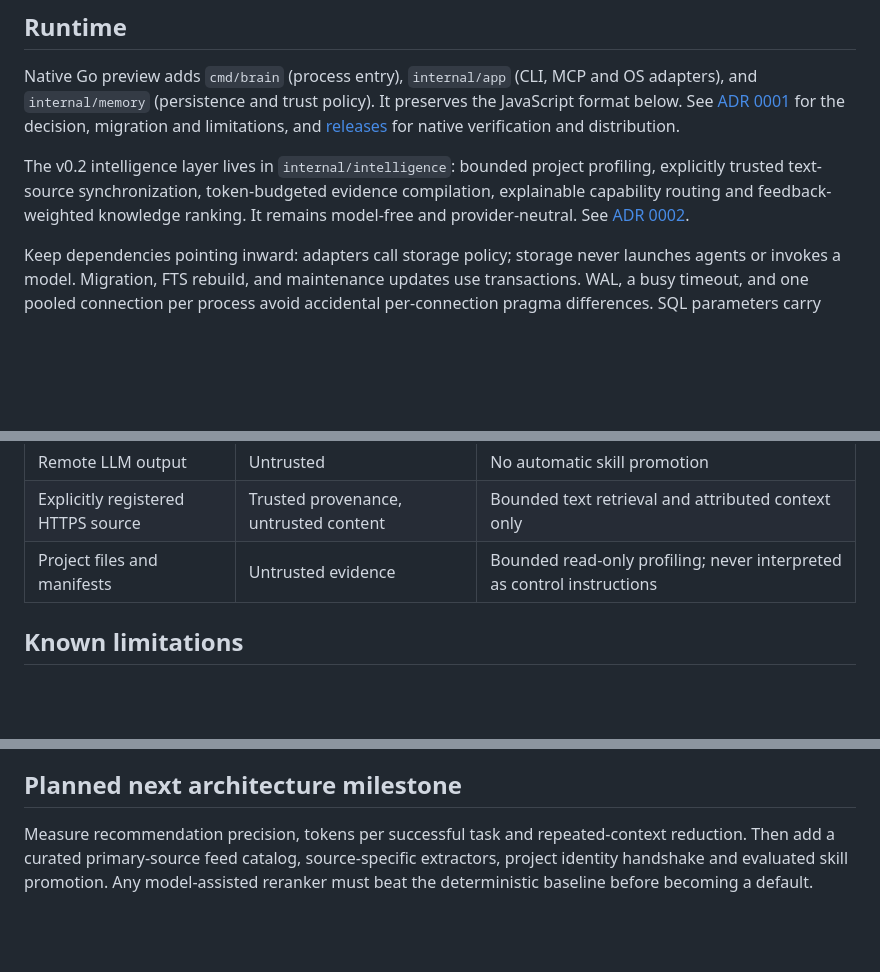
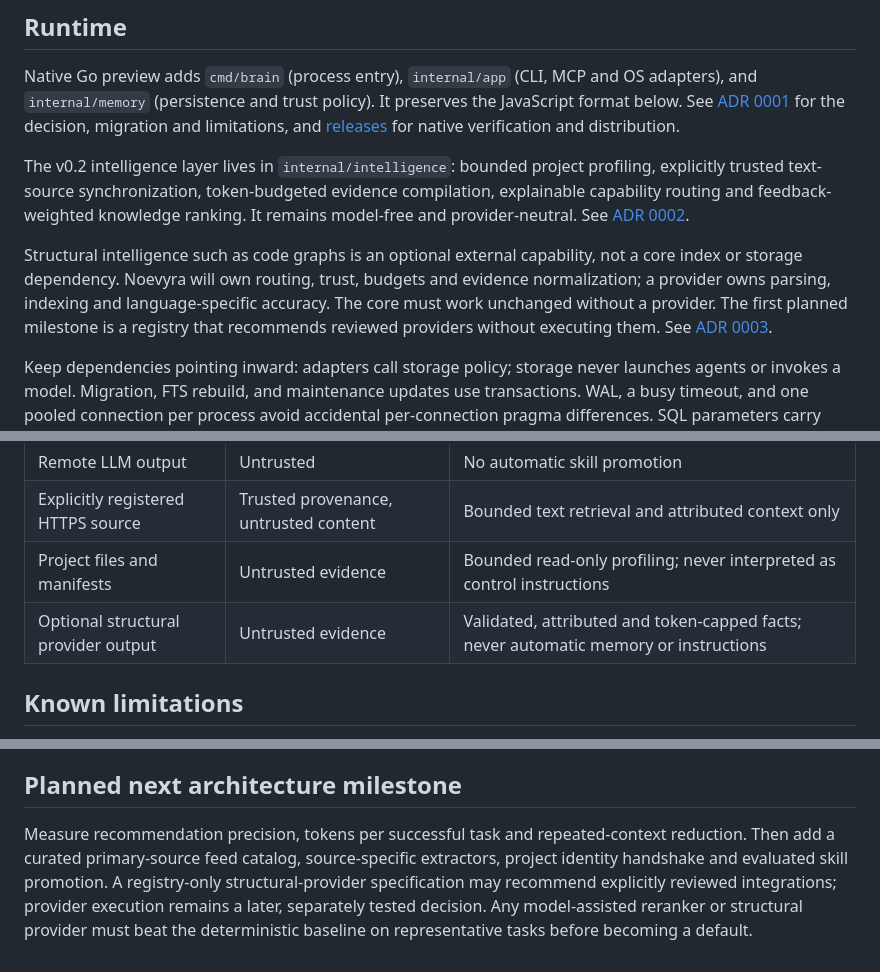
Before and after one commit to WolfCanCode/NoevyraYourPersonalBrain, a Markdown page: docs/ARCHITECTURE.md, 3 parts joined by grey strips. Drawn GitHub-style; blank space fills up the shorter version.

Commit message:
docs: document structural provider trust boundary

```diff
--- a/docs/ARCHITECTURE.md
+++ b/docs/ARCHITECTURE.md
@@ -7,6 +7,8 @@
 Native Go preview adds `cmd/brain` (process entry), `internal/app` (CLI, MCP and OS adapters), and `internal/memory` (persistence and trust policy). It preserves the JavaScript format below. See [ADR 0001](adr/0001-native-go-runtime.md) for the decision, migration and limitations, and [releases](RELEASING.md) for native verification and distribution.
 
 The v0.2 intelligence layer lives in `internal/intelligence`: bounded project profiling, explicitly trusted text-source synchronization, token-budgeted evidence compilation, explainable capability routing and feedback-weighted knowledge ranking. It remains model-free and provider-neutral. See [ADR 0002](adr/0002-intelligence-substrate.md).
+
+Structural intelligence such as code graphs is an optional external capability, not a core index or storage dependency. Noevyra will own routing, trust, budgets and evidence normalization; a provider owns parsing, indexing and language-specific accuracy. The core must work unchanged without a provider. The first planned milestone is a registry that recommends reviewed providers without executing them. See [ADR 0003](adr/0003-external-structural-intelligence.md).
 
 Keep dependencies pointing inward: adapters call storage policy; storage never launches agents or invokes a model. Migration, FTS rebuild, and maintenance updates use transactions. WAL, a busy timeout, and one pooled connection per process avoid accidental per-connection pragma differences. SQL parameters carry user values; FTS tokens are quoted. Operational errors are returned instead of silently degrading search.
 
@@ -28,6 +30,7 @@ Best practices are adopted from primary sources with a reason and a compatibilit
 | Remote LLM output | Untrusted | No automatic skill promotion |
 | Explicitly registered HTTPS source | Trusted provenance, untrusted content | Bounded text retrieval and attributed context only |
 | Project files and manifests | Untrusted evidence | Bounded read-only profiling; never interpreted as control instructions |
+| Optional structural provider output | Untrusted evidence | Validated, attributed and token-capped facts; never automatic memory or instructions |
 
 ## Known limitations
 
@@ -40,4 +43,4 @@ Best practices are adopted from primary sources with a reason and a compatibilit
 
 ## Planned next architecture milestone
 
-Measure recommendation precision, tokens per successful task and repeated-context reduction. Then add a curated primary-source feed catalog, source-specific extractors, project identity handshake and evaluated skill promotion. Any model-assisted reranker must beat the deterministic baseline before becoming a default.
+Measure recommendation precision, tokens per successful task and repeated-context reduction. Then add a curated primary-source feed catalog, source-specific extractors, project identity handshake and evaluated skill promotion. A registry-only structural-provider specification may recommend explicitly reviewed integrations; provider execution remains a later, separately tested decision. Any model-assisted reranker or structural provider must beat the deterministic baseline on representative tasks before becoming a default.
```
